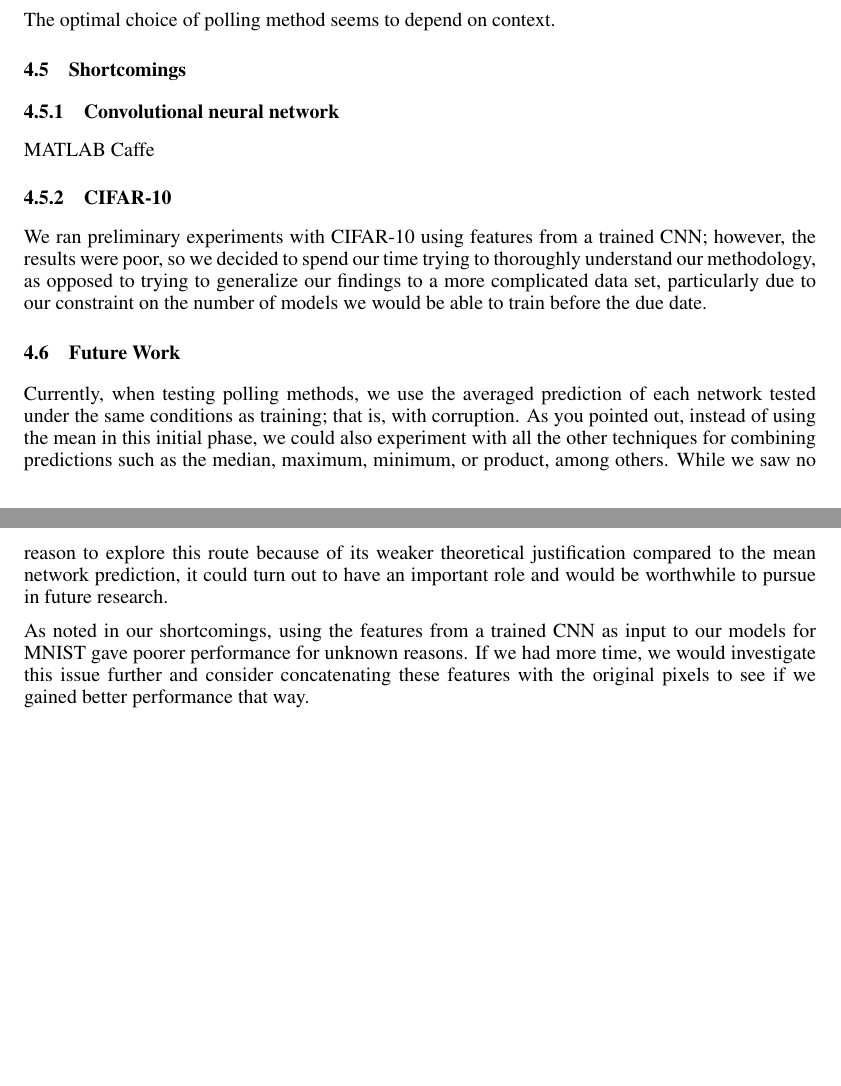
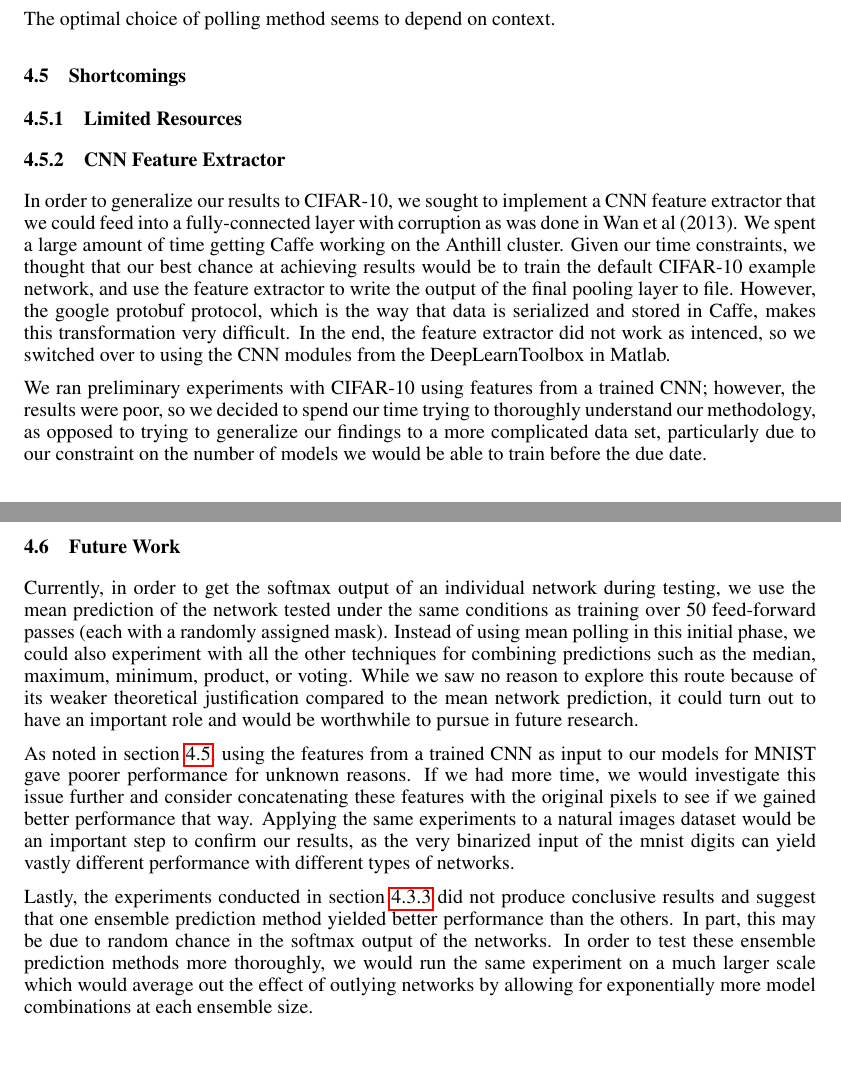
Before and after one commit to phillcoletti/Deep-Learning-Project, a LaTeX document (Final.tex): two parts of pages 17 and 18 of 19, joined at a grey line, cut so that both start at the same text. Compiled offline with pdfLaTeX.

Commit message:
added to future work

```diff
--- a/Final.tex
+++ b/Final.tex
@@ -586,20 +587,24 @@ Our results clearly indicate that all forms of corruption, aside from Gaussian n
 The optimal choice of polling method seems to depend on context.
 
 \subsection{Shortcomings}
+\label{subsec:shortcomings}
 
-\subsubsection{Convolutional neural network}
-MATLAB
-Caffe
+\subsubsection{Limited Resources}
 
-\subsubsection{CIFAR-10}
+\subsubsection{CNN Feature Extractor}
+
+In order to generalize our results to CIFAR-10, we sought to implement a CNN feature extractor that we could feed into a fully-connected layer with corruption as was done in Wan et al (2013). We spent a large amount of time getting Caffe working on the Anthill cluster. Given our time constraints, we thought that our best chance at achieving results would be to train the default CIFAR-10 example network, and use the feature extractor to write the output of the final pooling layer to file. However, the google protobuf protocol, which is the way that data is serialized and stored in Caffe, makes this transformation very difficult. In the end, the feature extractor did not work as intenced, so we switched over to using the CNN modules from the DeepLearnToolbox in Matlab.
+
 
 We ran preliminary experiments with CIFAR-10 using features from a trained CNN; however, the results were poor, so we decided to spend our time trying to thoroughly understand our methodology, as opposed to trying to generalize our findings to a more complicated data set, particularly due to our constraint on the number of models we would be able to train before the due date.
 
 \subsection{Future Work}
 
-Currently, when testing polling methods, we use the averaged prediction of each network tested under the same conditions as training; that is, with corruption. As you pointed out, instead of using the mean in this initial phase, we could also experiment with all the other techniques for combining predictions such as the median, maximum, minimum, or product, among others. While we saw no reason to explore this route because of its weaker theoretical justification compared to the mean network prediction, it could turn out to have an important role and would be worthwhile to pursue in future research.
+Currently, in order to get the softmax output of an individual network during testing, we use the mean prediction of the network tested under the same conditions as training over 50 feed-forward passes (each with a randomly assigned mask). Instead of using mean polling in this initial phase, we could also experiment with all the other techniques for combining predictions such as the median, maximum, minimum, product, or voting. While we saw no reason to explore this route because of its weaker theoretical justification compared to the mean network prediction, it could turn out to have an important role and would be worthwhile to pursue in future research.
 
-As noted in our shortcomings, using the features from a trained CNN as input to our models for MNIST gave poorer performance for unknown reasons. If we had more time, we would investigate this issue further and consider concatenating these features with the original pixels to see if we gained better performance that way.
+As noted in section \ref{subsec:shortcomings}, using the features from a trained CNN as input to our models for MNIST gave poorer performance for unknown reasons. If we had more time, we would investigate this issue further and consider concatenating these features with the original pixels to see if we gained better performance that way. Applying the same experiments to a natural images dataset would be an important step to confirm our results, as the very binarized input of the mnist digits can yield vastly different performance with different types of networks.
+
+Lastly, the experiments conducted in section \ref{subsec:polling} did not produce conclusive results and suggest that one ensemble prediction method yielded better performance than the others. In part, this may be due to random chance in the softmax output of the networks. In order to test these ensemble prediction methods more thoroughly, we would run the same experiment on a much larger scale which would average out the effect of outlying networks by allowing for exponentially more model combinations at each ensemble size.
 
 % \section{General formatting instructions}
 % \label{gen_inst}
```
Also changed, not shown: Final.tex (1 more changed lines).
